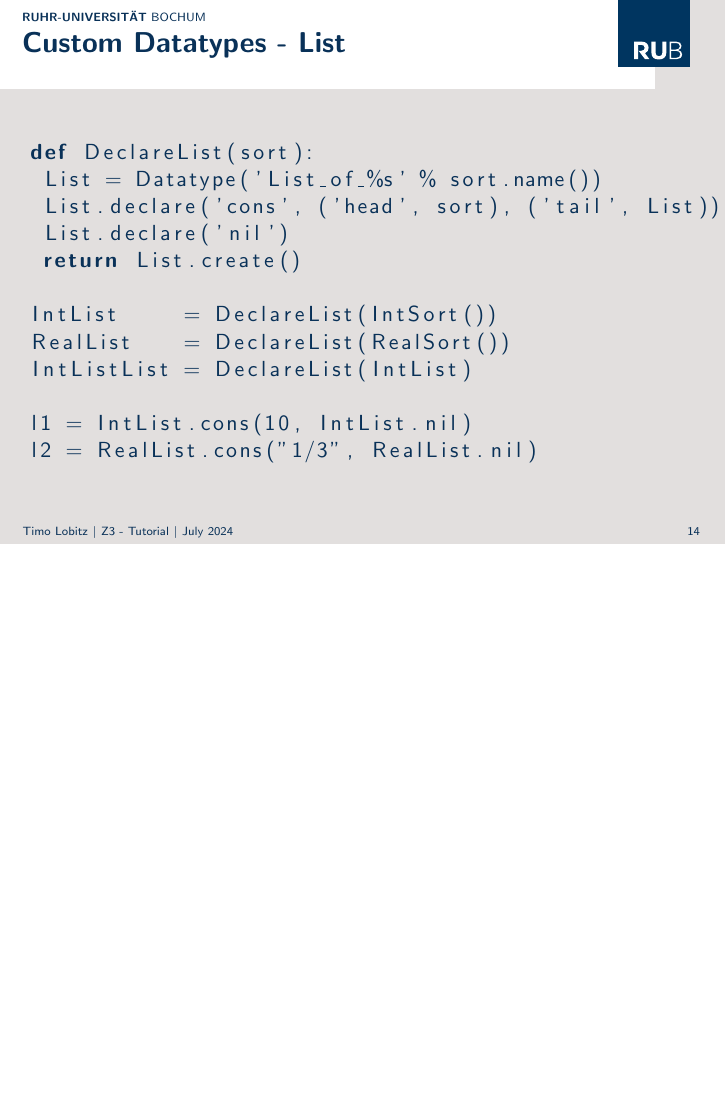
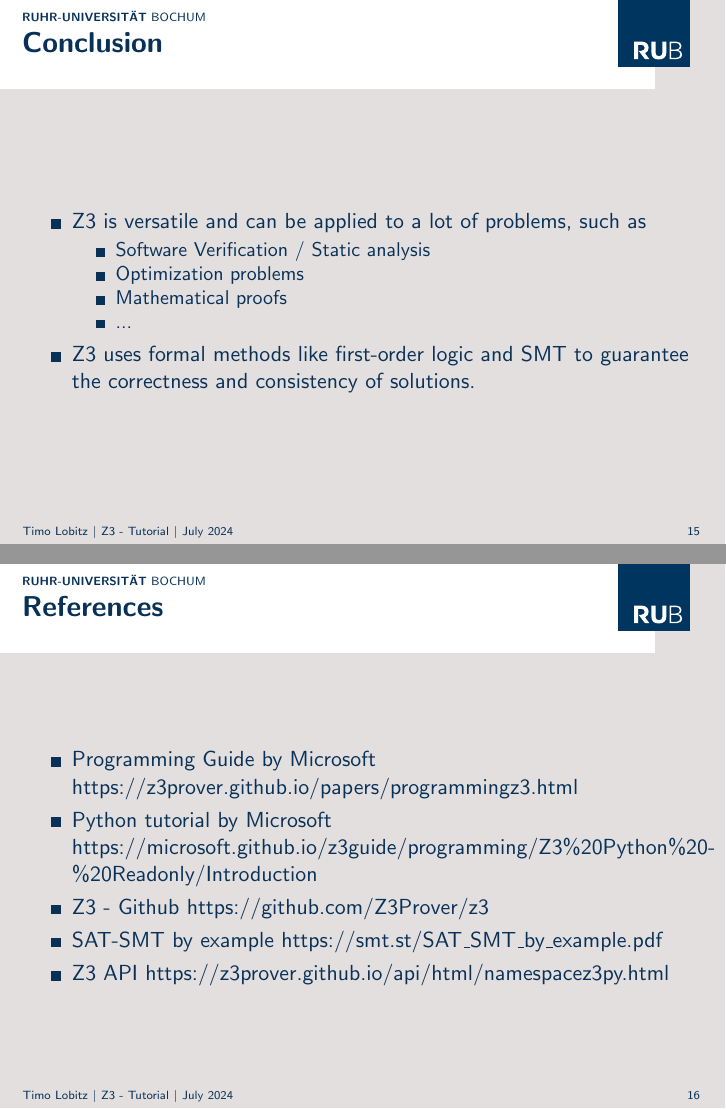
Before and after one commit to TimoLob/Z3-Tutorial, LaTeX slides (Presentation/main.tex): page 15 of 15 before the commit and pages 16 and 17 of 17 after it, the two joined at a grey line, the shorter picture padded with empty space. The pictures show the PDF file Presentation/main.pdf that the author committed with the source.

Commit message:
added conclusion and references, ran all notebooks once

```diff
--- a/Presentation/main.tex
+++ b/Presentation/main.tex
@@ -168,4 +168,29 @@ The day 1 patch is currently in code review. You notice a strange function writt
 	\lstinputlisting[language=python]{list.py}
 \end{frame}
 
+
+\begin{frame}{Conclusion}
+\begin{itemize}
+	\item Z3 is versatile and can be applied to a lot of problems, such as
+	\begin{itemize}
+		\item Software Verification / Static analysis
+		\item Optimization problems
+		\item Mathematical proofs
+		\item ...
+	\end{itemize}
+	\item Z3 uses formal methods like first-order logic and SMT to guarantee the correctness and consistency of solutions.
+\end{itemize}
+\end{frame}
+
+
+\begin{frame}{References}
+\begin{itemize}
+	\item Programming Guide by Microsoft \href{https://z3prover.github.io/papers/programmingz3.html}{https://z3prover.github.io/papers/programmingz3.html}
+	\item Python tutorial by Microsoft \href{https://microsoft.github.io/z3guide/programming/Z3\%20Python\%20-\%20Readonly/Introduction}{https://microsoft.github.io/z3guide/programming/Z3\%20Python\%20-\%20Readonly/Introduction}
+	\item Z3 - Github \href{https://github.com/Z3Prover/z3}{https://github.com/Z3Prover/z3}
+	\item SAT-SMT by example \href{https://smt.st/SAT\_SMT\_by\_example.pdf}{https://smt.st/SAT\_SMT\_by\_example.pdf}
+	\item Z3 API \href{https://z3prover.github.io/api/html/namespacez3py.html}{https://z3prover.github.io/api/html/namespacez3py.html}
+
+\end{itemize}
+\end{frame}
 \end{document}
```
Also changed, not shown: Presentation/main.pdf, 4 other files.
